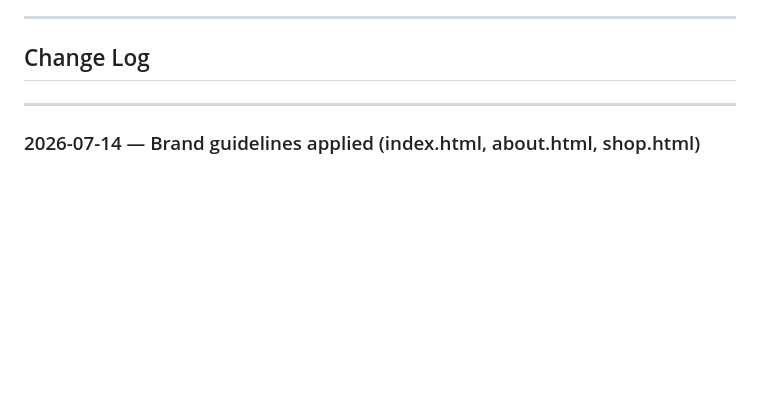
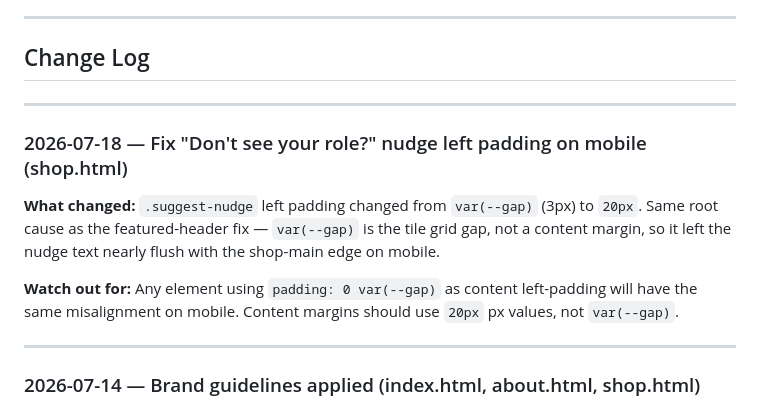
Before and after one commit to jessels-vibe/stone-rock-studios, a Markdown page: CLAUDE.md, the part around the change. Rendered like a GitHub page; blank space fills up the shorter version.

Commit message:
Update CLAUDE.md changelog for nudge padding fix
Co-Authored-By: Claude Sonnet 4.6 <noreply@anthropic.com>

```diff
--- a/CLAUDE.md
+++ b/CLAUDE.md
@@ -45,6 +45,14 @@ A Claude Code agent instruction document exists for this build. Reference it bef
 ---
 
 ## Change Log
+
+---
+
+### 2026-07-18 — Fix "Don't see your role?" nudge left padding on mobile (shop.html)
+
+**What changed:** `.suggest-nudge` left padding changed from `var(--gap)` (3px) to `20px`. Same root cause as the featured-header fix — `var(--gap)` is the tile grid gap, not a content margin, so it left the nudge text nearly flush with the shop-main edge on mobile.
+
+**Watch out for:** Any element using `padding: 0 var(--gap)` as content left-padding will have the same misalignment on mobile. Content margins should use `20px` px values, not `var(--gap)`.
 
 ---
 
```
